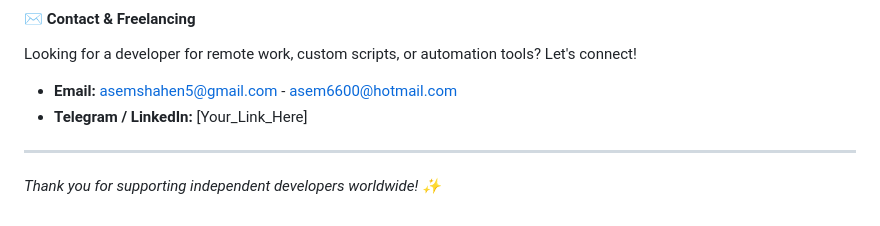
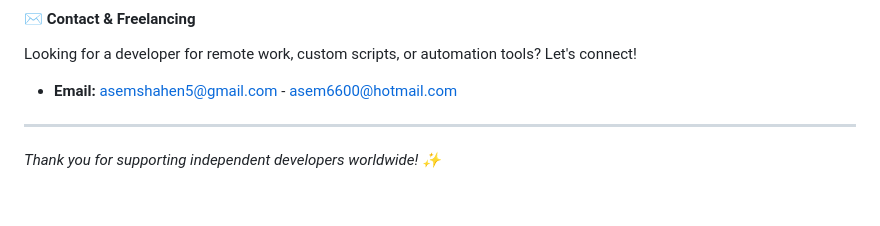
Before and after one commit to AsemShahen/AsemShahen, a Markdown page: README.md, the part around the change. Rendered like a GitHub page.

Commit message:
Update contact information in README
Removed placeholder for Telegram/LinkedIn contact.

```diff
--- a/README.md
+++ b/README.md
@@ -85,7 +85,6 @@ If you find my tools helpful, you can send a tip via Crypto:
 #### ✉️ Contact & Freelancing
 Looking for a developer for remote work, custom scripts, or automation tools? Let's connect!
 * **Email:** [asemshahen5@gmail.com](mailto:asemshahen5@gmail.com) - [asem6600@hotmail.com](mailto:asem6600@hotmail.com)
-* **Telegram / LinkedIn:** [Your_Link_Here]
 
 ---
 *Thank you for supporting independent developers worldwide! ✨*
```
